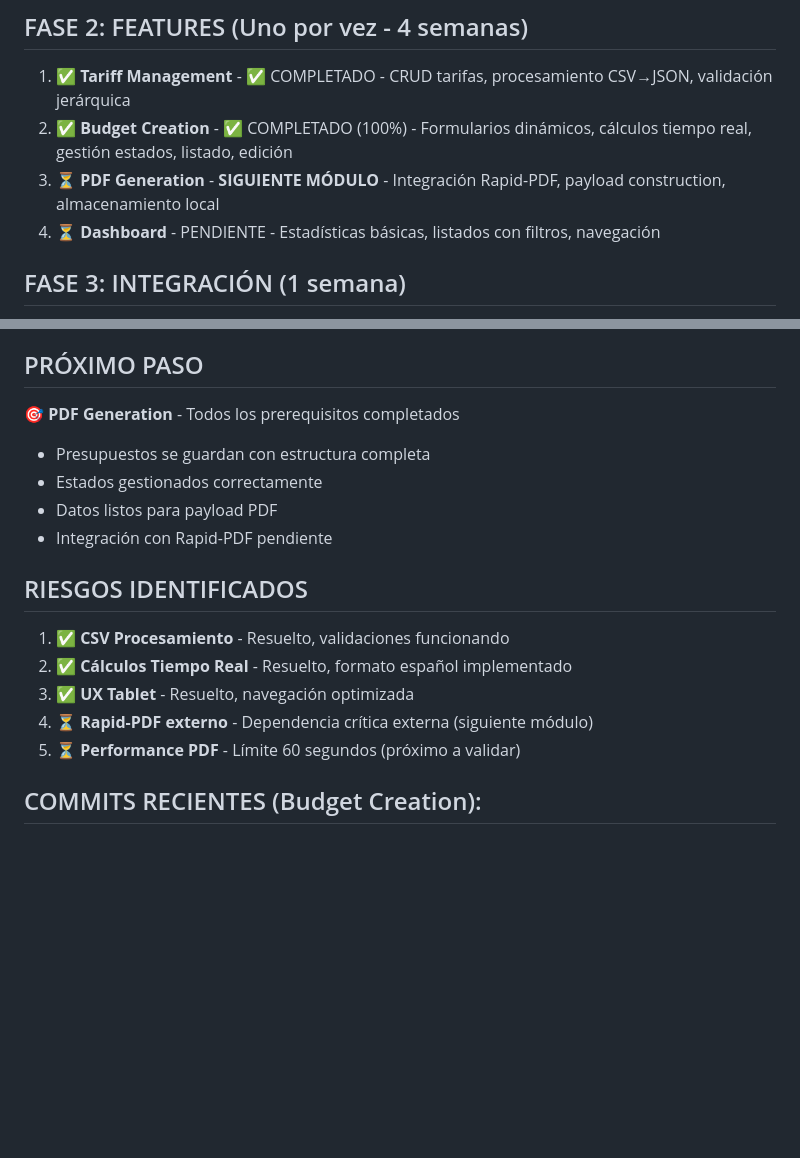
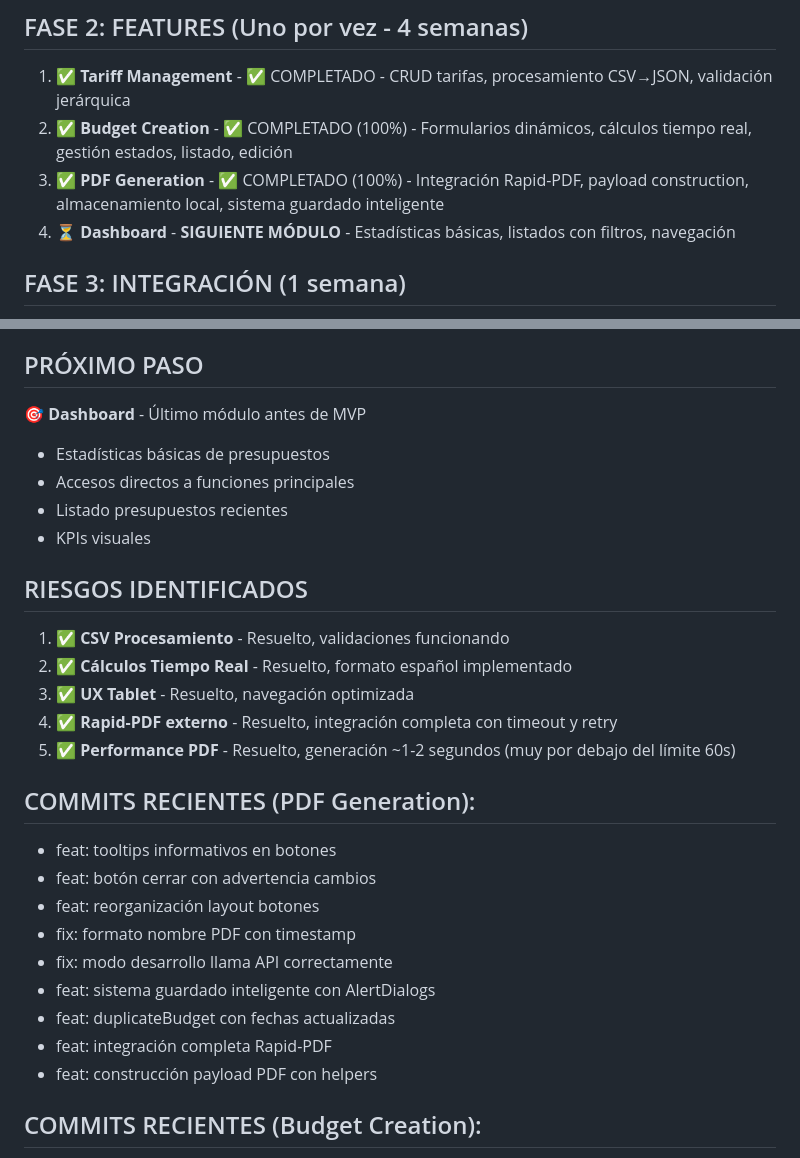
Before and after one commit to renhoy/redpresu, a Markdown page: planificacion.md, 2 parts joined by grey strips. Rendered like a GitHub page; blank space fills up the shorter version.

```diff
--- a/planificacion.md
+++ b/planificacion.md
@@ -8,8 +8,8 @@
 ## FASE 2: FEATURES (Uno por vez - 4 semanas)
 1. **✅ Tariff Management** - ✅ COMPLETADO - CRUD tarifas, procesamiento CSV→JSON, validación jerárquica
 2. **✅ Budget Creation** - ✅ COMPLETADO (100%) - Formularios dinámicos, cálculos tiempo real, gestión estados, listado, edición
-3. **⏳ PDF Generation** - **SIGUIENTE MÓDULO** - Integración Rapid-PDF, payload construction, almacenamiento local
-4. **⏳ Dashboard** - PENDIENTE - Estadísticas básicas, listados con filtros, navegación
+3. **✅ PDF Generation** - ✅ COMPLETADO (100%) - Integración Rapid-PDF, payload construction, almacenamiento local, sistema guardado inteligente
+4. **⏳ Dashboard** - **SIGUIENTE MÓDULO** - Estadísticas básicas, listados con filtros, navegación
 
 ## FASE 3: INTEGRACIÓN (1 semana)
 1. **Testing E2E** - Flujo completo CSV→Formulario→PDF
@@ -104,17 +167,28 @@
 
 ## PRÓXIMO PASO
-🎯 **PDF Generation** - Todos los prerequisitos completados
-- Presupuestos se guardan con estructura completa
-- Estados gestionados correctamente
-- Datos listos para payload PDF
-- Integración con Rapid-PDF pendiente
+🎯 **Dashboard** - Último módulo antes de MVP
+- Estadísticas básicas de presupuestos
+- Accesos directos a funciones principales
+- Listado presupuestos recientes
+- KPIs visuales
 
 ## RIESGOS IDENTIFICADOS
 1. **✅ CSV Procesamiento** - Resuelto, validaciones funcionando
 2. **✅ Cálculos Tiempo Real** - Resuelto, formato español implementado
 3. **✅ UX Tablet** - Resuelto, navegación optimizada
-4. **⏳ Rapid-PDF externo** - Dependencia crítica externa (siguiente módulo)
-5. **⏳ Performance PDF** - Límite 60 segundos (próximo a validar)
+4. **✅ Rapid-PDF externo** - Resuelto, integración completa con timeout y retry
+5. **✅ Performance PDF** - Resuelto, generación ~1-2 segundos (muy por debajo del límite 60s)
+
+## COMMITS RECIENTES (PDF Generation):
+- feat: tooltips informativos en botones
+- feat: botón cerrar con advertencia cambios
+- feat: reorganización layout botones
+- fix: formato nombre PDF con timestamp
+- fix: modo desarrollo llama API correctamente
+- feat: sistema guardado inteligente con AlertDialogs
+- feat: duplicateBudget con fechas actualizadas
+- feat: integración completa Rapid-PDF
+- feat: construcción payload PDF con helpers
 
 ## COMMITS RECIENTES (Budget Creation):
 - `cb3a21a` - fix: corregir cabecera y nota legal
```
Also changed, not shown: other parts of planificacion.md (+77 -17 lines), prd.md (+55 -41 lines).
